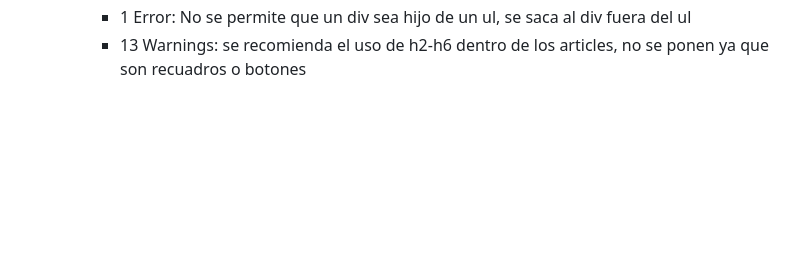
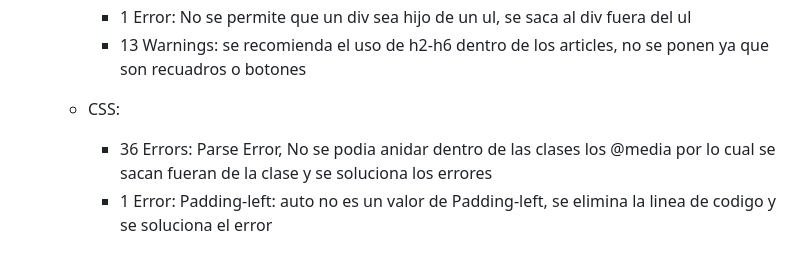
Before and after one commit to AdrianDiaz24/proyecto-Lenguaje-de-marcas, a Markdown page: README.md, the part around the change. Drawn GitHub-style; blank space fills up the shorter version.

Commit message:
validacion del CSS y informe de correcion de errores

```diff
--- a/README.md
+++ b/README.md
@@ -228,3 +228,7 @@ Se decide que cada opcion este recuadrada y sea despregable, en la seccion pedid
     - 2 Errors: No se permite que un li sea hijo de un div, se añaden a ul que no modifica la estructura deseada
     - 1 Error: No se permite que un div sea hijo de un ul, se saca al div fuera del ul
     - 13 Warnings: se recomienda el uso de h2-h6 dentro de los articles, no se ponen ya que son recuadros o botones
+
+  - CSS:
+    - 36 Errors: Parse Error, No se podia anidar dentro de las clases los @media por lo cual se sacan fueran de la clase y se soluciona los errores
+    - 1 Error: Padding-left: auto no es un valor de Padding-left, se elimina la linea de codigo y se soluciona el error
```
